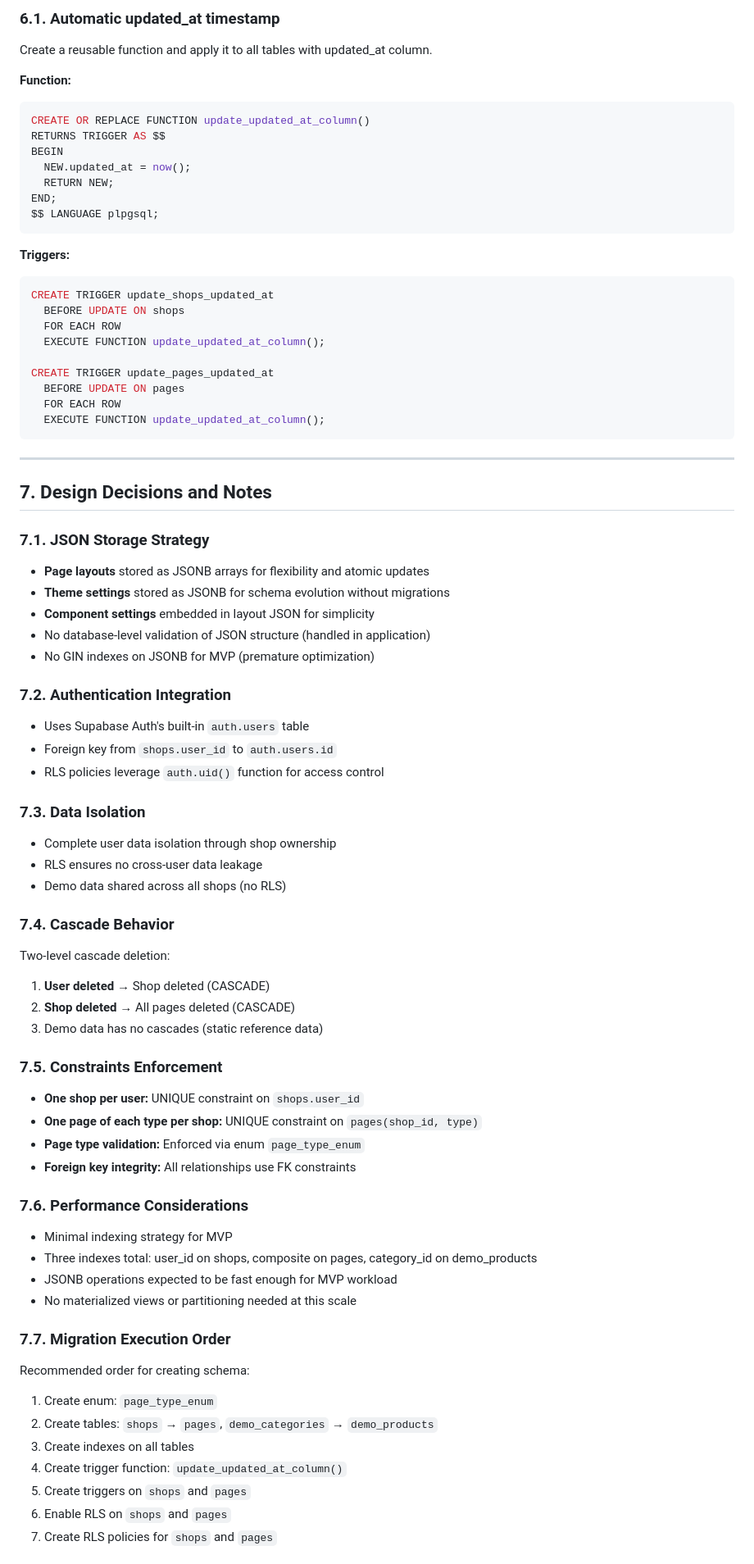
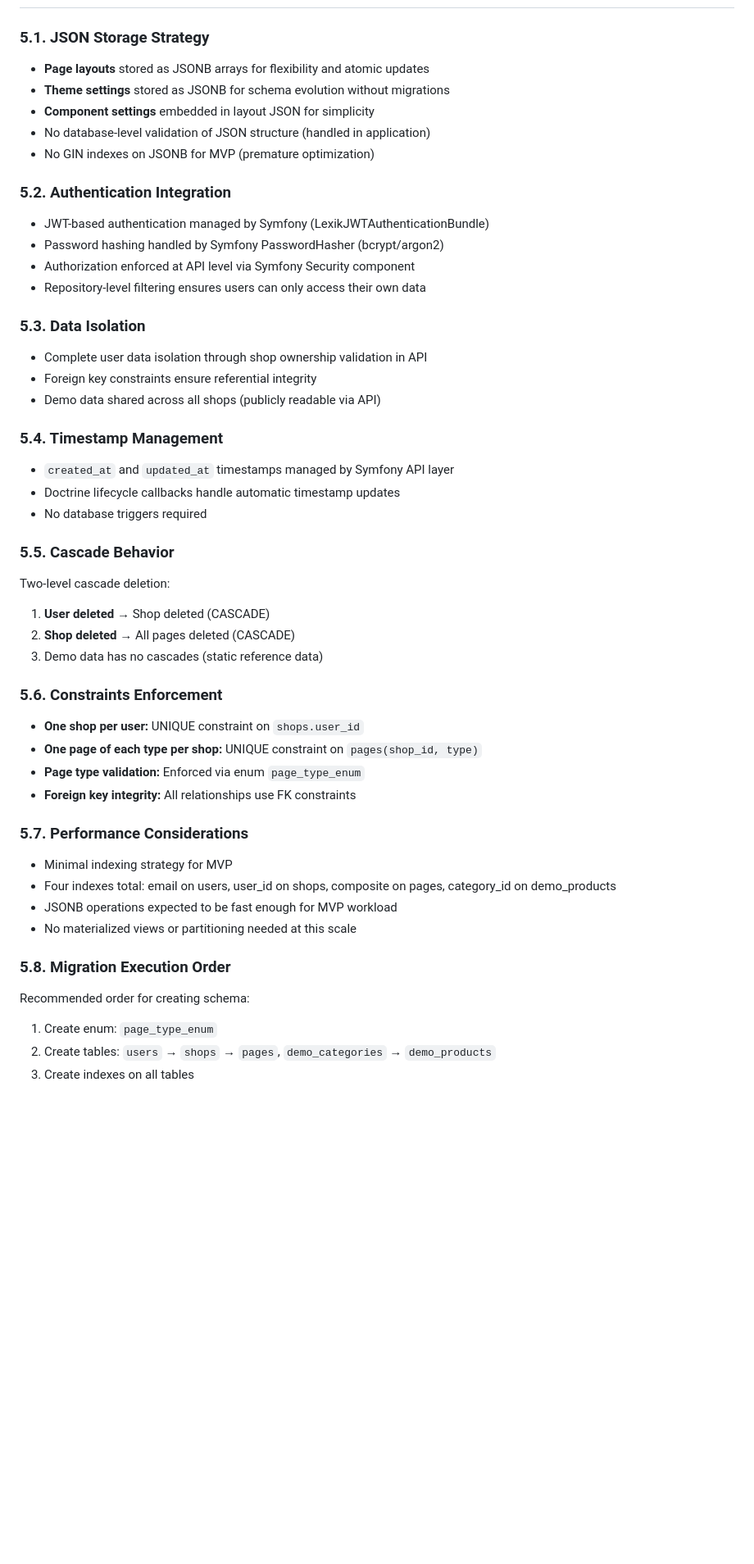
Before and after one commit to Lewiatan/theme-builder-bkp, a Markdown page: .ai/db-plan.md, the part around one of its changes. Shown at 82% size. Drawn GitHub-style; blank space fills up the shorter version.

Commit message:
update the DB Plan

````diff
--- a/.ai/db-plan.md
+++ b/.ai/db-plan.md
@@ -293,76 +183,47 @@ CREATE POLICY pages_delete_policy ON pages
-### 6.1. Automatic updated_at timestamp
-Create a reusable function and apply it to all tables with updated_at column.
-
-**Function:**
-```sql
-CREATE OR REPLACE FUNCTION update_updated_at_column()
-RETURNS TRIGGER AS $$
-BEGIN
-  NEW.updated_at = now();
-  RETURN NEW;
-END;
-$$ LANGUAGE plpgsql;
-```
-
-**Triggers:**
-```sql
-CREATE TRIGGER update_shops_updated_at
-  BEFORE UPDATE ON shops
-  FOR EACH ROW
-  EXECUTE FUNCTION update_updated_at_column();
-
-CREATE TRIGGER update_pages_updated_at
-  BEFORE UPDATE ON pages
-  FOR EACH ROW
-  EXECUTE FUNCTION update_updated_at_column();
-```
-
----
-
-## 7. Design Decisions and Notes
-
-### 7.1. JSON Storage Strategy
+### 5.1. JSON Storage Strategy
 - **Page layouts** stored as JSONB arrays for flexibility and atomic updates
 - **Theme settings** stored as JSONB for schema evolution without migrations
 - **Component settings** embedded in layout JSON for simplicity
 - No database-level validation of JSON structure (handled in application)
 - No GIN indexes on JSONB for MVP (premature optimization)
 
-### 7.2. Authentication Integration
-- Uses Supabase Auth's built-in `auth.users` table
-- Foreign key from `shops.user_id` to `auth.users.id`
-- RLS policies leverage `auth.uid()` function for access control
+### 5.2. Authentication Integration
+- JWT-based authentication managed by Symfony (LexikJWTAuthenticationBundle)
+- Password hashing handled by Symfony PasswordHasher (bcrypt/argon2)
+- Authorization enforced at API level via Symfony Security component
+- Repository-level filtering ensures users can only access their own data
 
-### 7.3. Data Isolation
-- Complete user data isolation through shop ownership
-- RLS ensures no cross-user data leakage
-- Demo data shared across all shops (no RLS)
+### 5.3. Data Isolation
+- Complete user data isolation through shop ownership validation in API
+- Foreign key constraints ensure referential integrity
+- Demo data shared across all shops (publicly readable via API)
 
-### 7.4. Cascade Behavior
+### 5.4. Timestamp Management
+- `created_at` and `updated_at` timestamps managed by Symfony API layer
+- Doctrine lifecycle callbacks handle automatic timestamp updates
+- No database triggers required
+
+### 5.5. Cascade Behavior
 Two-level cascade deletion:
 1. **User deleted** → Shop deleted (CASCADE)
 2. **Shop deleted** → All pages deleted (CASCADE)
 3. Demo data has no cascades (static reference data)
 
-### 7.5. Constraints Enforcement
+### 5.6. Constraints Enforcement
 - **One shop per user:** UNIQUE constraint on `shops.user_id`
 - **One page of each type per shop:** UNIQUE constraint on `pages(shop_id, type)`
 - **Page type validation:** Enforced via enum `page_type_enum`
 - **Foreign key integrity:** All relationships use FK constraints
 
-### 7.6. Performance Considerations
+### 5.7. Performance Considerations
 - Minimal indexing strategy for MVP
-- Three indexes total: user_id on shops, composite on pages, category_id on demo_products
+- Four indexes total: email on users, user_id on shops, composite on pages, category_id on demo_products
 - JSONB operations expected to be fast enough for MVP workload
 - No materialized views or partitioning needed at this scale
 
-### 7.7. Migration Execution Order
+### 5.8. Migration Execution Order
 Recommended order for creating schema:
 1. Create enum: `page_type_enum`
-2. Create tables: `shops` → `pages`, `demo_categories` → `demo_products`
+2. Create tables: `users` → `shops` → `pages`, `demo_categories` → `demo_products`
 3. Create indexes on all tables
-4. Create trigger function: `update_updated_at_column()`
-5. Create triggers on `shops` and `pages`
-6. Enable RLS on `shops` and `pages`
-7. Create RLS policies for `shops` and `pages`
 
````
Also changed, not shown: other parts of .ai/db-plan.md (+36 -144 lines).
